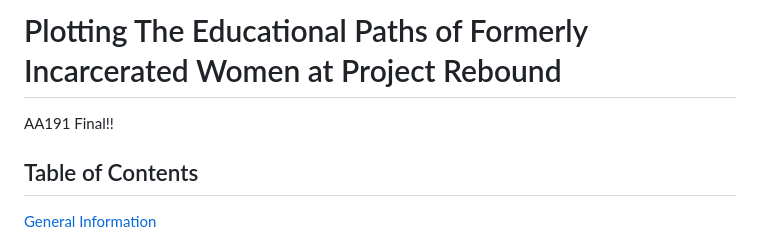
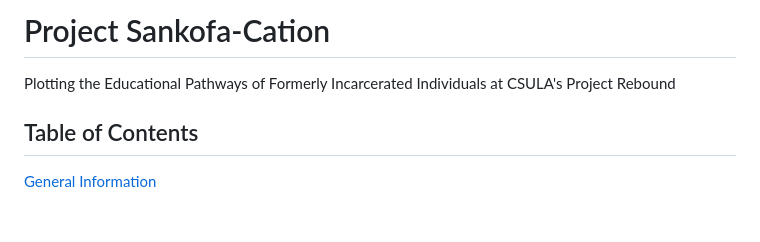
Before and after one commit to jasminereyz/Post-Incarceration-Health, a Markdown page: README.md, the part around the change. Rendered like a GitHub page; blank space fills up the shorter version.

```diff
--- a/README.md
+++ b/README.md
@@ -1,5 +1,5 @@
-# Plotting The Educational Paths of Formerly Incarcerated Women at Project Rebound
-AA191 Final!!
+# Project Sankofa-Cation
+Plotting the Educational Pathways of Formerly Incarcerated Individuals at CSULA's Project Rebound
 
 ## Table of Contents
 [General Information](https://github.com/jasminereyz/Post-Incarceration-Health/edit/main/README.md)
```
